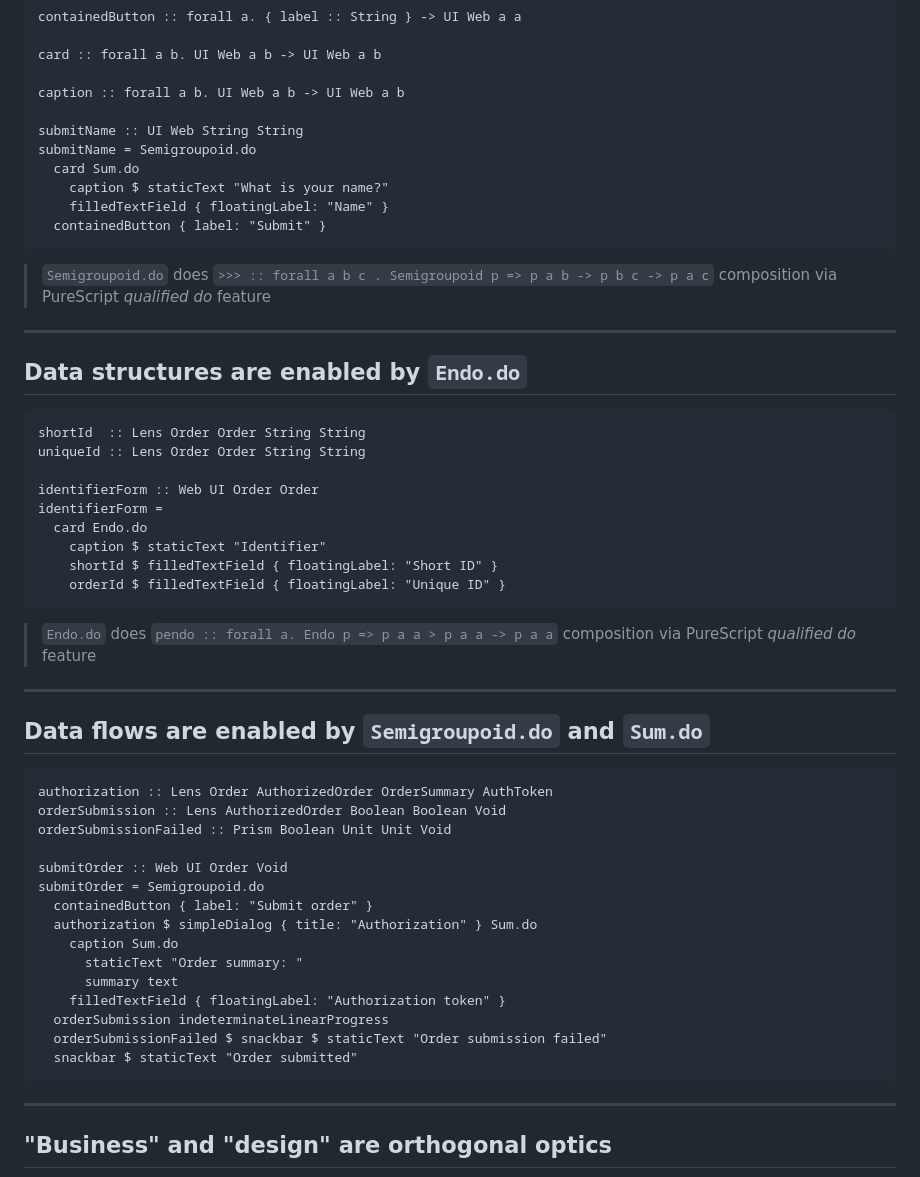
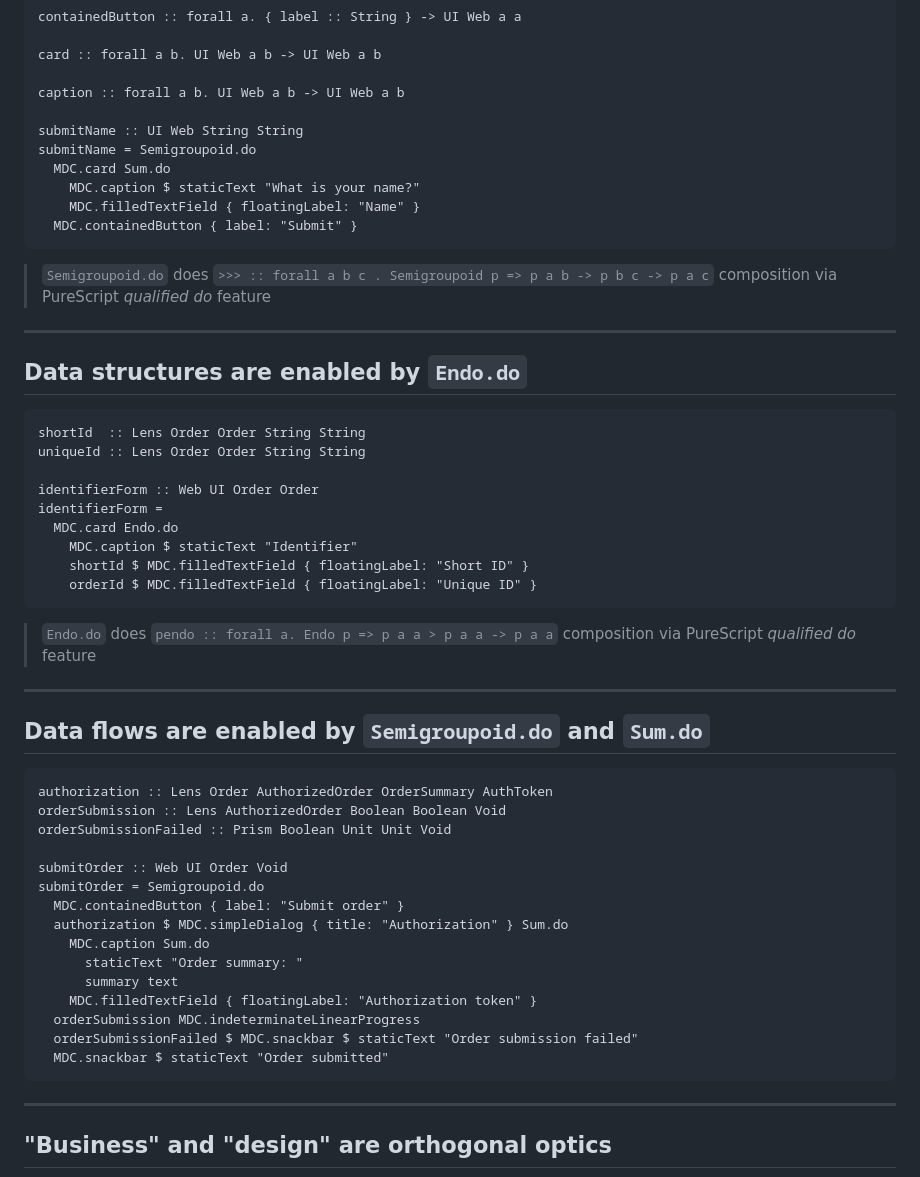
Before and after one commit to restaumatic/bambik, a Markdown page: doc/presentation-20min.md, the part around the change. Rendered like a GitHub page.

Commit message:
presentation

````diff
--- a/doc/presentation-20min.md
+++ b/doc/presentation-20min.md
@@ -291,10 +291,10 @@ caption :: forall a b. UI Web a b -> UI Web a b
 
 submitName :: UI Web String String
 submitName = Semigroupoid.do
-  card Sum.do
-    caption $ staticText "What is your name?"
-    filledTextField { floatingLabel: "Name" }
-  containedButton { label: "Submit" }
+  MDC.card Sum.do
+    MDC.caption $ staticText "What is your name?"
+    MDC.filledTextField { floatingLabel: "Name" }
+  MDC.containedButton { label: "Submit" }
 ```
 
 > `Semigroupoid.do` does `>>> :: forall a b c . Semigroupoid p => p a b -> p b c -> p a c` composition via PureScript *qualified do* feature
@@ -308,10 +308,10 @@ uniqueId :: Lens Order Order String String
 
 identifierForm :: Web UI Order Order
 identifierForm =
-  card Endo.do
-    caption $ staticText "Identifier"
-    shortId $ filledTextField { floatingLabel: "Short ID" }
-    orderId $ filledTextField { floatingLabel: "Unique ID" }
+  MDC.card Endo.do
+    MDC.caption $ staticText "Identifier"
+    shortId $ MDC.filledTextField { floatingLabel: "Short ID" }
+    orderId $ MDC.filledTextField { floatingLabel: "Unique ID" }
 ```
 
 > `Endo.do` does `pendo :: forall a. Endo p => p a a > p a a -> p a a` composition via PureScript *qualified do* feature
@@ -326,15 +326,15 @@ orderSubmissionFailed :: Prism Boolean Unit Unit Void
 
 submitOrder :: Web UI Order Void
 submitOrder = Semigroupoid.do
-  containedButton { label: "Submit order" }
-  authorization $ simpleDialog { title: "Authorization" } Sum.do
-    caption Sum.do
+  MDC.containedButton { label: "Submit order" }
+  authorization $ MDC.simpleDialog { title: "Authorization" } Sum.do
+    MDC.caption Sum.do
       staticText "Order summary: "
       summary text
-    filledTextField { floatingLabel: "Authorization token" }
-  orderSubmission indeterminateLinearProgress
-  orderSubmissionFailed $ snackbar $ staticText "Order submission failed"
-  snackbar $ staticText "Order submitted"
+    MDC.filledTextField { floatingLabel: "Authorization token" }
+  orderSubmission MDC.indeterminateLinearProgress
+  orderSubmissionFailed $ MDC.snackbar $ staticText "Order submission failed"
+  MDC.snackbar $ staticText "Order submitted"
 ```
 ---
 ## "Business" and "design" are orthogonal optics
````
